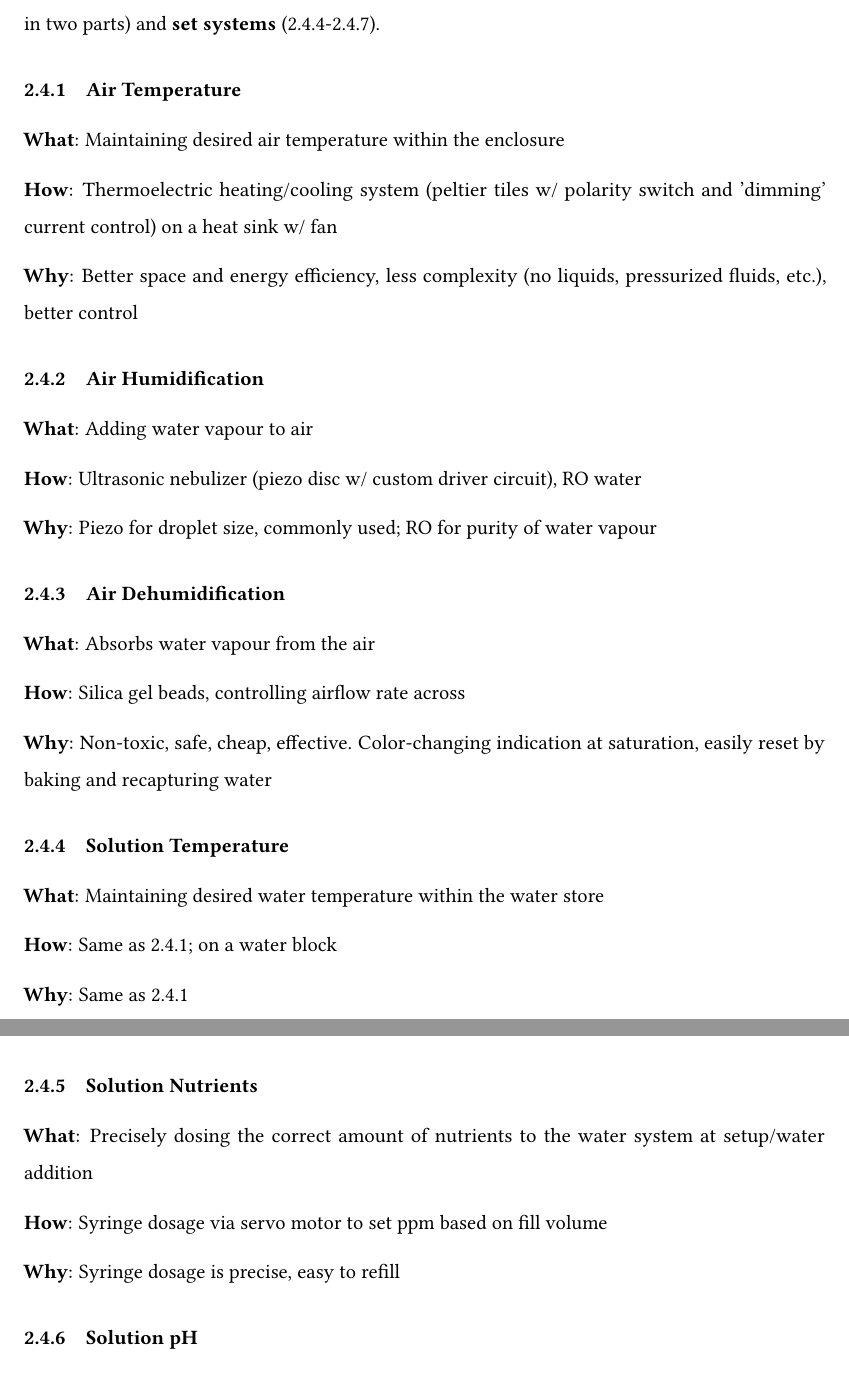
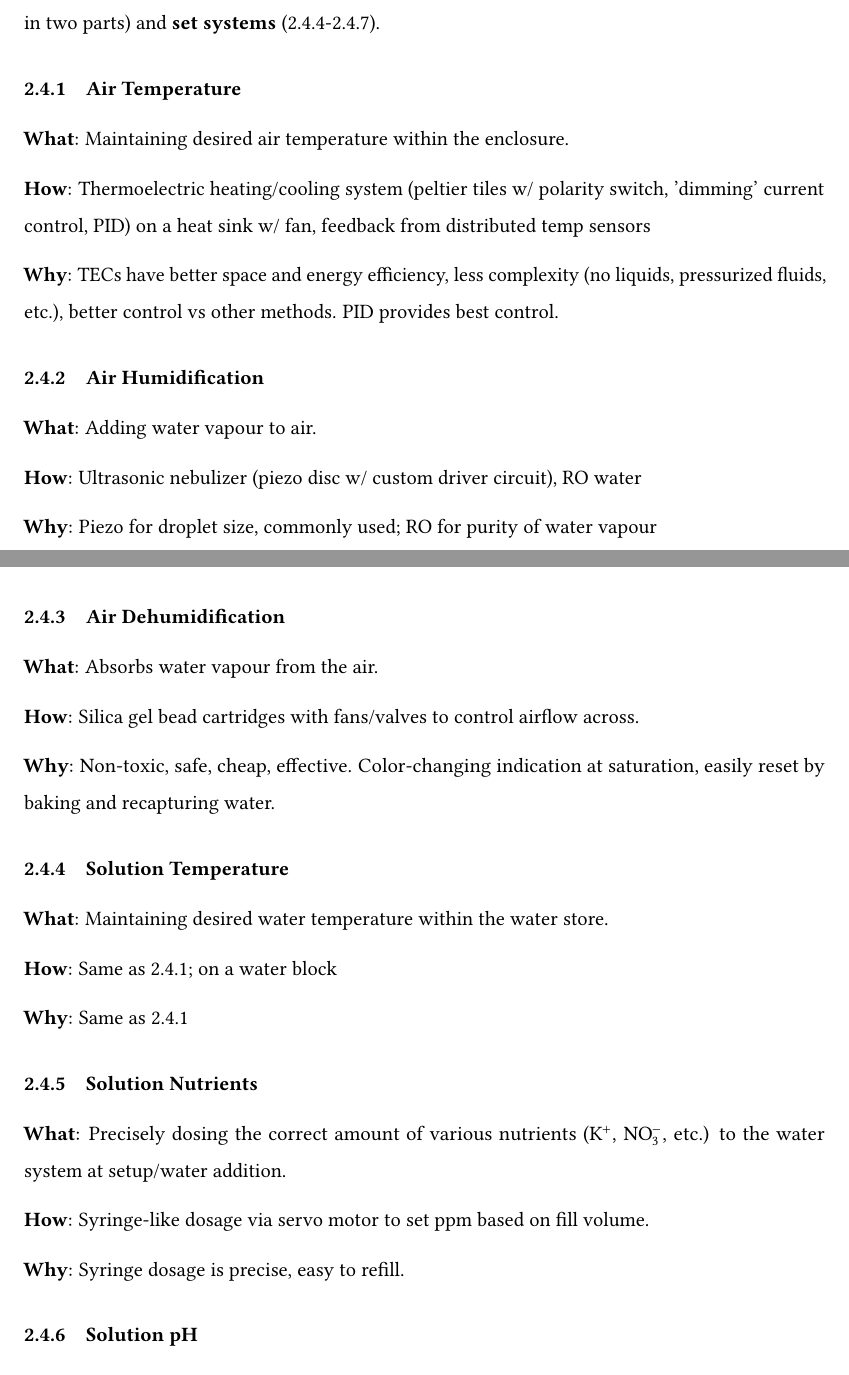
Before and after one commit to PeaPodTechnologies/PeaPod, a LaTeX document (docs/design/designproposal/DesignProposal.tex): two parts of pages 7 and 8 of 8 before the commit and two parts of pages 6 and 7 of 8 after it, joined at a grey line, cut so that both start at the same text. Compiled offline with pdfLaTeX.

Commit message:
Formatting, etc.

```diff
--- a/docs/design/designproposal/DesignProposal.tex
+++ b/docs/design/designproposal/DesignProposal.tex
@@ -153,16 +153,16 @@ The environment control feature can be broken up into \textbf{control systems} (
 \subsubsection{Air Temperature}
 \label{sec:airtemp}
 
-\textbf{What}: Maintaining desired air temperature within the enclosure
+\textbf{What}: Maintaining desired air temperature within the enclosure.
 
-\textbf{How}: Thermoelectric heating/cooling system (peltier tiles w/ polarity switch and 'dimming' current control) on a heat sink w/ fan
+\textbf{How}: Thermoelectric heating/cooling system (peltier tiles w/ polarity switch, 'dimming' current control, PID) on a heat sink w/ fan, feedback from distributed temp sensors
 
-\textbf{Why}: Better space and energy efficiency, less complexity (no liquids, pressurized fluids, etc.), better control
+\textbf{Why}: TECs have better space and energy efficiency, less complexity (no liquids, pressurized fluids, etc.), better control vs other methods. PID provides best control.
 
 \subsubsection{Air Humidification}
 \label{sec:airhum}
 
-\textbf{What}: Adding water vapour to air
+\textbf{What}: Adding water vapour to air.
 
 \textbf{How}: Ultrasonic nebulizer (piezo disc w/ custom driver circuit), RO water
 
@@ -171,16 +173,16 @@ The environment control feature can be broken up into \textbf{control systems} (
 \subsubsection{Air Dehumidification}
 \label{sec:dehum}
 
-\textbf{What}: Absorbs water vapour from the air
+\textbf{What}: Absorbs water vapour from the air.
 
-\textbf{How}: Silica gel beads, controlling airflow rate across
+\textbf{How}: Silica gel bead cartridges with fans/valves to control airflow across.
 
-\textbf{Why}: Non-toxic, safe, cheap, effective. Color-changing indication at saturation, easily reset by baking and recapturing water
+\textbf{Why}: Non-toxic, safe, cheap, effective. Color-changing indication at saturation, easily reset by baking and recapturing water.
 
 \subsubsection{Solution Temperature}
 \label{sec:watertemp}
 
-\textbf{What}: Maintaining desired water temperature within the water store
+\textbf{What}: Maintaining desired water temperature within the water store.
 
 \textbf{How}: Same as \ref{sec:airtemp}; on a water block
 
@@ -191,11 +191,13 @@ The environment control feature can be broken up into \textbf{control systems} (
 \subsubsection{Solution Nutrients}
 \label{sec:nutrients}
 
-\textbf{What}: Precisely dosing the correct amount of nutrients to the water system at setup/water addition
+\textbf{What}: Precisely dosing the correct amount of various nutrients (K${}^+$, NO${}_3^-$, etc.) to the water system at setup/water addition.
 
-\textbf{How}: Syringe dosage via servo motor to set ppm based on fill volume
+% TODO: List of nutrients?
 
-\textbf{Why}: Syringe dosage is precise, easy to refill
+\textbf{How}: Syringe-like dosage via servo motor to set ppm based on fill volume.
+
+\textbf{Why}: Syringe dosage is precise, easy to refill.
 
 \subsubsection{Solution pH}
 \label{sec:ph}
@@ -208,3 +211,4 @@ The environment control feature can be broken up into \textbf{control systems} (
+\newpage
 
 \subsubsection{Lighting}
 \label{sec:lighting}
```
Also changed, not shown: docs/design/designproposal/DesignProposal.pdf, docs/design/designproposal/DesignProposal.tex (45 more changed lines).
